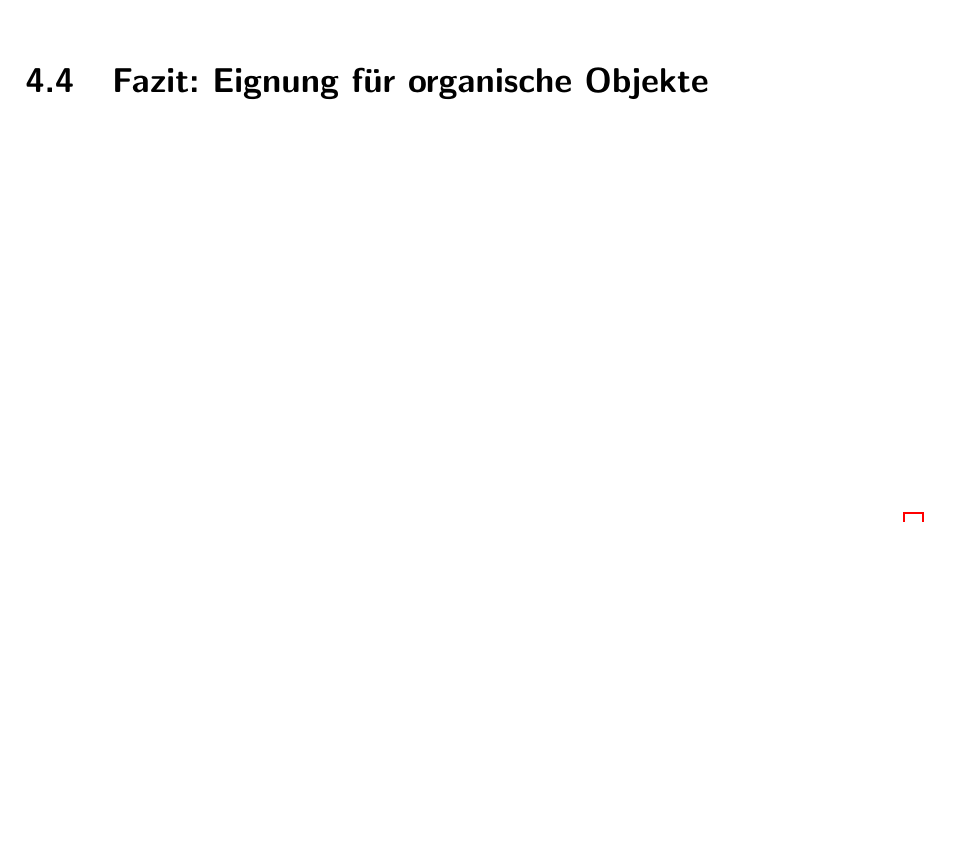
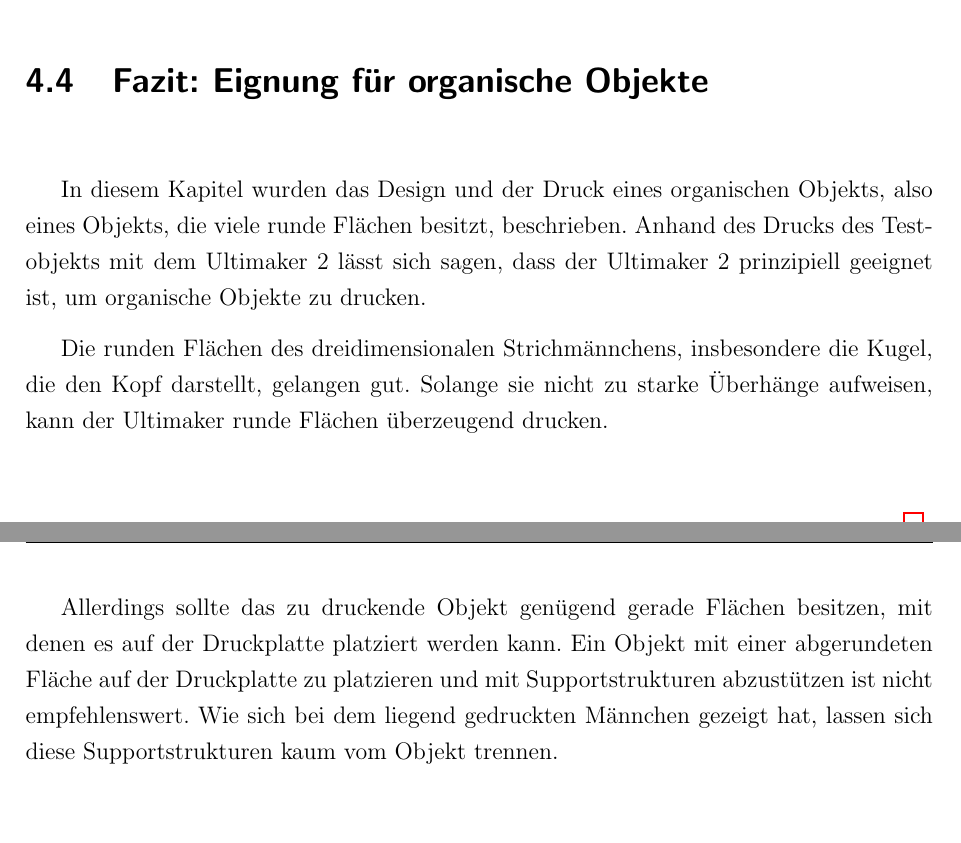
Before and after one commit to js5342/stud3dDHBW, a LaTeX document (studienarbeit.tex, which reads kapitel/orgObj/orgObj.tex): part of page 25 of 33 before the commit and two parts of pages 25 and 26 of 34 after it, the two joined at a grey line, cut so that both start at the same text, the shorter picture padded with empty space. Compiled offline with pdfLaTeX; the source files are stored in an older character set and shown here as Unicode; a LaTeX package or settings file that is missing is left out.

Commit message:
orgObj: + Fazit

```diff
--- a/kapitel/orgObj/orgObj.tex
+++ b/kapitel/orgObj/orgObj.tex
@@ -66,3 +66,11 @@
 
 	\section{Fazit: Eignung für organische Objekte}
 	% bezogen auf Ultimaker
+	%an sich: kann gut runde Objekt drucken
+	%vorsicht bei support strukturen --> möglichst große auflagefläche sollte vorhanden sein
+	%
+	In diesem Kapitel wurden das Design und der Druck eines organischen Objekts, also eines Objekts, die viele runde Flächen besitzt, beschrieben. Anhand des Drucks des Testobjekts mit dem Ultimaker 2 lässt sich sagen, dass der Ultimaker 2 prinzipiell geeignet ist, um organische Objekte zu drucken.
+
+	Die runden Flächen des dreidimensionalen Strichmännchens, insbesondere die Kugel, die den Kopf darstellt, gelangen gut. Solange sie nicht zu starke Überhänge aufweisen, kann der Ultimaker runde Flächen überzeugend drucken.
+
+	Allerdings sollte das zu druckende Objekt genügend gerade Flächen besitzen, mit denen es auf der Druckplatte platziert werden kann. Ein Objekt mit einer abgerundeten Fläche auf der Druckplatte zu platzieren und mit Supportstrukturen abzustützen ist nicht empfehlenswert. Wie sich bei dem liegend gedruckten Männchen gezeigt hat, lassen sich diese Supportstrukturen kaum vom Objekt trennen.
```
